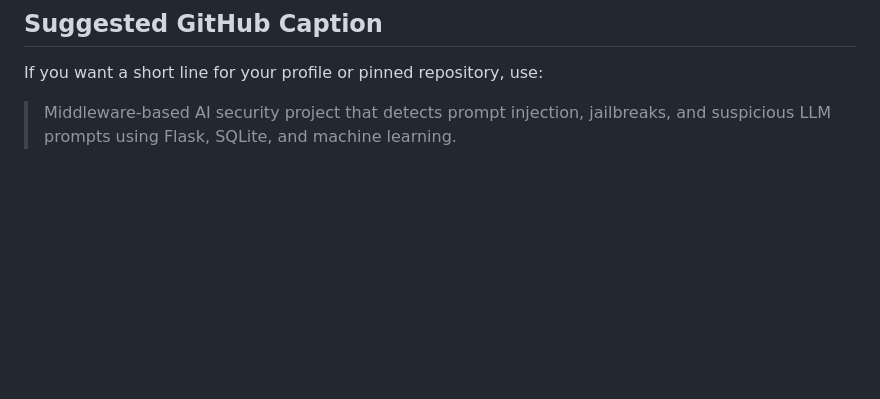
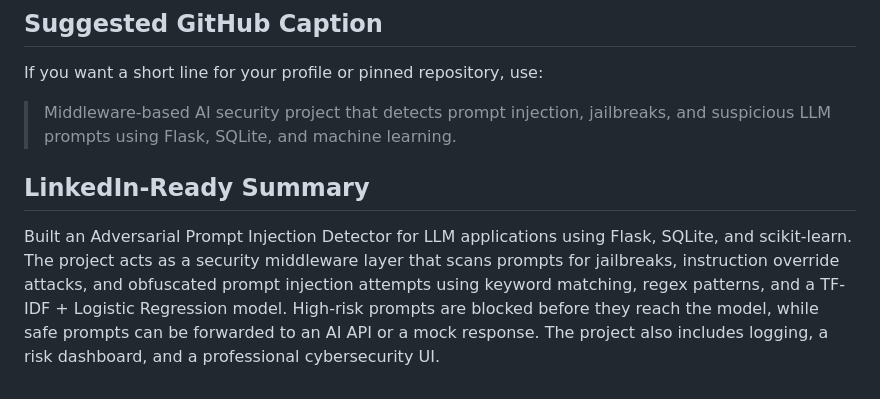
Before and after one commit to Manishbhangale45/adversarial-prompt-injection-detector, a Markdown page: README.md, the part around the change. Drawn GitHub-style; blank space fills up the shorter version.

Commit message:
Add LinkedIn-ready project summary

```diff
--- a/README.md
+++ b/README.md
@@ -149,3 +149,7 @@ Set an environment variable named `OPENAI_API_KEY`. If no key exists, the app re
 If you want a short line for your profile or pinned repository, use:
 
 > Middleware-based AI security project that detects prompt injection, jailbreaks, and suspicious LLM prompts using Flask, SQLite, and machine learning.
+
+## LinkedIn-Ready Summary
+
+Built an Adversarial Prompt Injection Detector for LLM applications using Flask, SQLite, and scikit-learn. The project acts as a security middleware layer that scans prompts for jailbreaks, instruction override attacks, and obfuscated prompt injection attempts using keyword matching, regex patterns, and a TF-IDF + Logistic Regression model. High-risk prompts are blocked before they reach the model, while safe prompts can be forwarded to an AI API or a mock response. The project also includes logging, a risk dashboard, and a professional cybersecurity UI.
```
